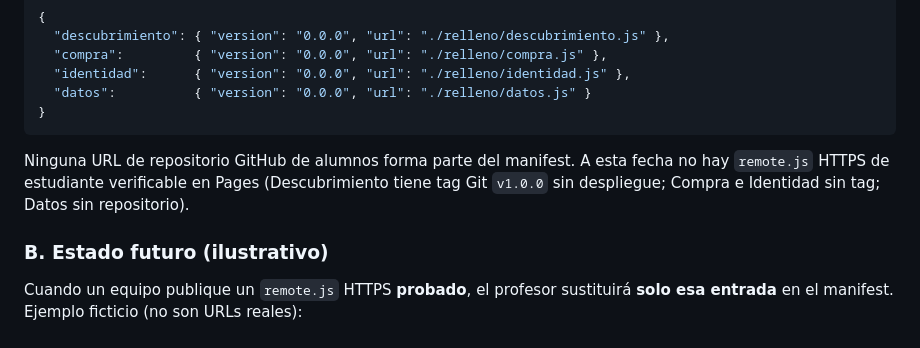
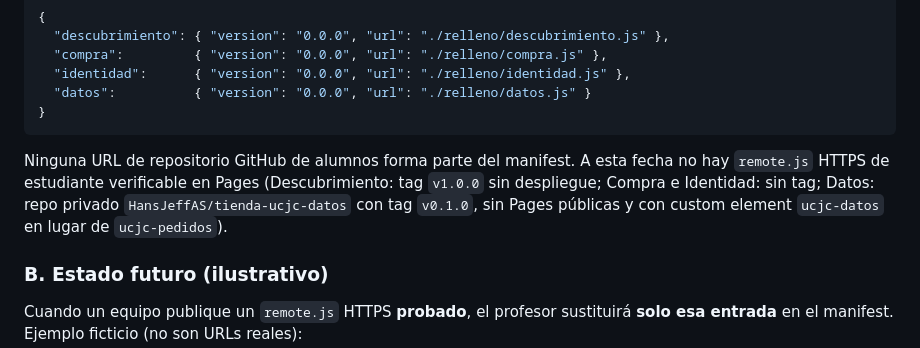
Before and after one commit to cesar-andress/tienda-ucjc-shell, a Markdown page: docs/CONTRATO-CARGA.md, the part around the change. GitHub-like rendering.

````diff
--- a/docs/CONTRATO-CARGA.md
+++ b/docs/CONTRATO-CARGA.md
@@ -88,7 +88,7 @@ El fichero real `manifest.json` del shell apunta a los **cuatro rellenos del pro
 }
 ```
 
-Ninguna URL de repositorio GitHub de alumnos forma parte del manifest. A esta fecha no hay `remote.js` HTTPS de estudiante verificable en Pages (Descubrimiento tiene tag Git `v1.0.0` sin despliegue; Compra e Identidad sin tag; Datos sin repositorio).
+Ninguna URL de repositorio GitHub de alumnos forma parte del manifest. A esta fecha no hay `remote.js` HTTPS de estudiante verificable en Pages (Descubrimiento: tag `v1.0.0` sin despliegue; Compra e Identidad: sin tag; Datos: repo privado `HansJeffAS/tienda-ucjc-datos` con tag `v0.1.0`, sin Pages públicas y con custom element `ucjc-datos` en lugar de `ucjc-pedidos`).
 
 ### B. Estado futuro (ilustrativo)
 
````
Also changed, not shown: README.md (+1 -1 lines).
